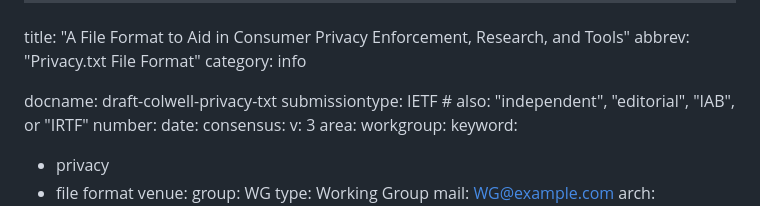
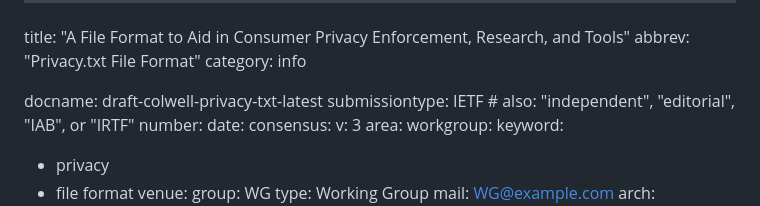
Before and after one commit to grittygrease/draft-colwell-privacy-txt, a Markdown page: draft-colwell-privacy-txt.md, the part around the change. GitHub-like rendering.

Commit message:
fix build issue
> draft-colwell-privacy-txt.md does not contain its own name (draft-colwell-privacy-txt-latest)

```diff
--- a/draft-colwell-privacy-txt.md
+++ b/draft-colwell-privacy-txt.md
@@ -3,7 +3,7 @@ title: "A File Format to Aid in Consumer Privacy Enforcement, Research, and Tool
 abbrev: "Privacy.txt File Format"
 category: info
 
-docname: draft-colwell-privacy-txt
+docname: draft-colwell-privacy-txt-latest
 submissiontype: IETF  # also: "independent", "editorial", "IAB", or "IRTF"
 number:
 date:
```
